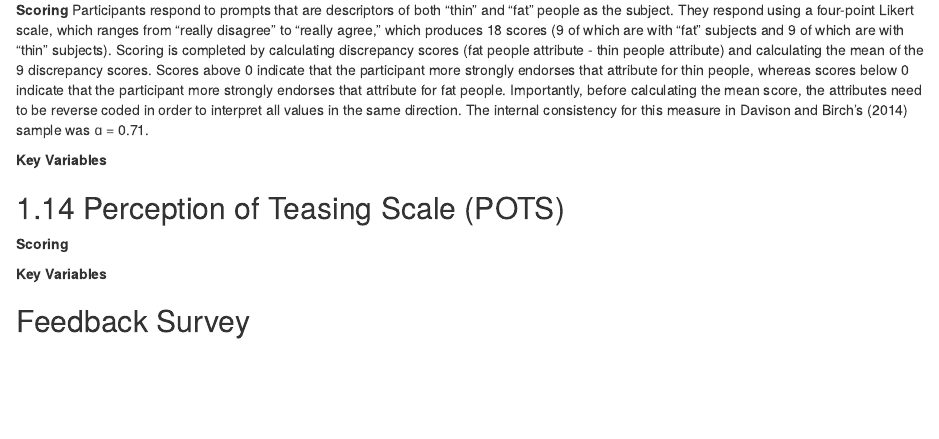
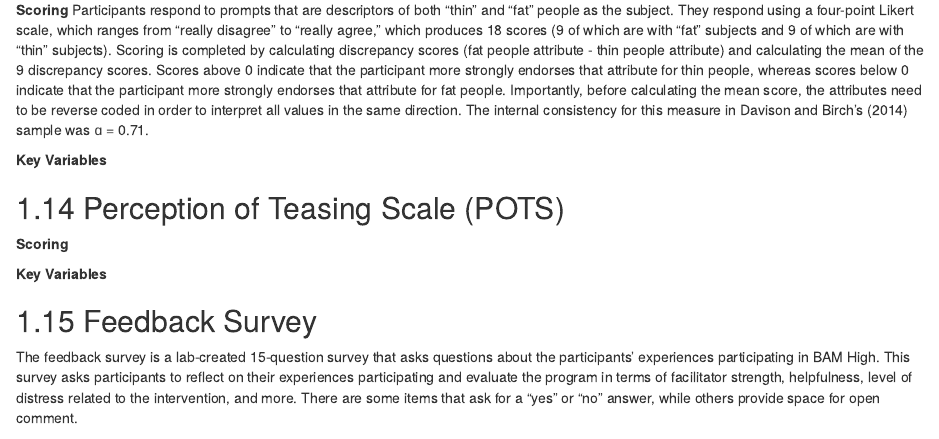
Before and after one commit to embark-lab/Bam-high-codebook, an R Markdown document (06-SR-Measures.Rmd): the page in a window 1100 px wide, from 5410 px down. Rendered offline with R 4.5, knitr and Pandoc, with nearby package versions; drawn as R Markdown's standard HTML page in place of the format the file asks for.

Commit message:
Adding feedback survey measure information

```diff
--- a/06-SR-Measures.Rmd
+++ b/06-SR-Measures.Rmd
@@ -410,3 +410,5 @@ Participants respond to prompts that are descriptors of both “thin” and “f
 **Key Variables**
 
 ## Feedback Survey
+
+The feedback survey is a lab-created 15-question survey that asks questions about the participants’ experiences participating in BAM High. This survey asks participants to reflect on their experiences participating and evaluate the program in terms of facilitator strength, helpfulness, level of distress related to the intervention, and more. There are some items that ask for a “yes” or “no” answer, while others provide space for open comment.
```
